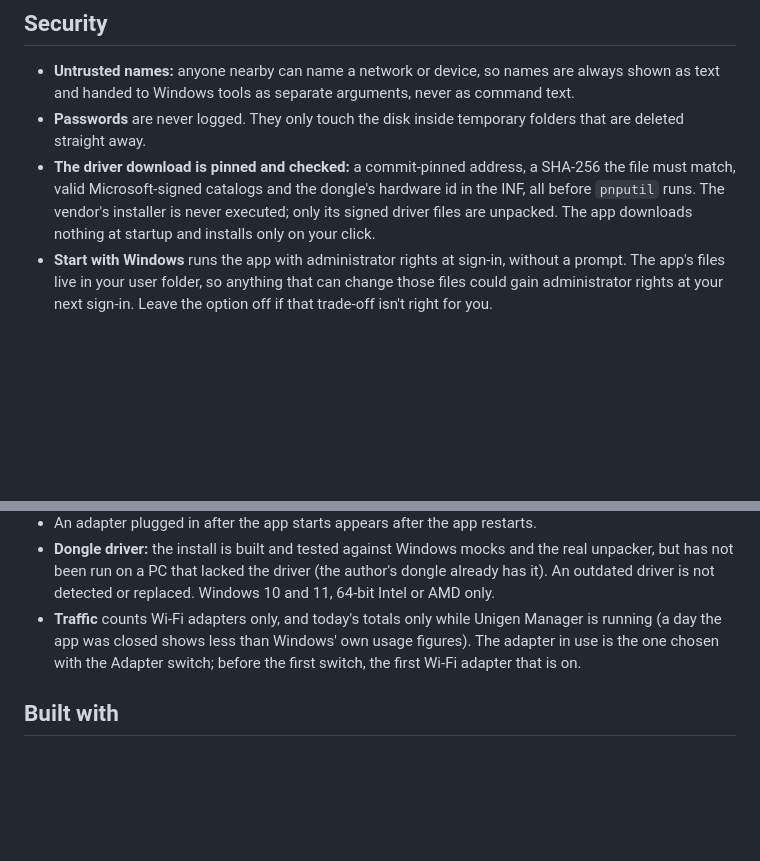
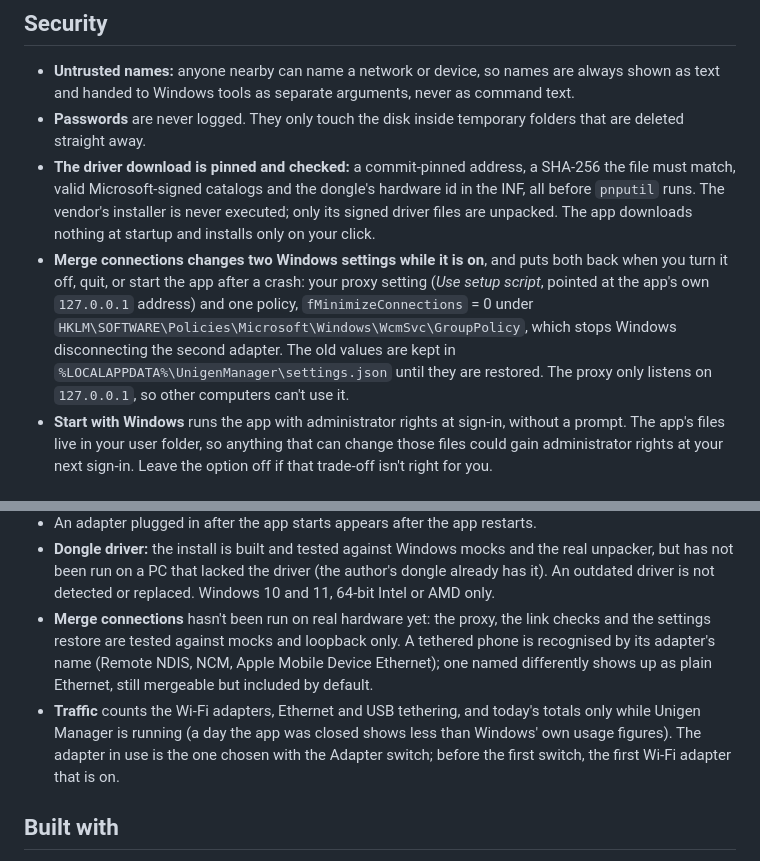
Before and after one commit to ApurvDas/unigen-manager, a Markdown page: README.md, 2 parts joined by grey strips. Drawn GitHub-style; blank space fills up the shorter version.

```diff
--- a/README.md
+++ b/README.md
@@ -345,6 +367,7 @@ flowchart LR
 - **Untrusted names:** anyone nearby can name a network or device, so names are always shown as text and handed to Windows tools as separate arguments, never as command text.
 - **Passwords** are never logged. They only touch the disk inside temporary folders that are deleted straight away.
 - **The driver download is pinned and checked:** a commit-pinned address, a SHA-256 the file must match, valid Microsoft-signed catalogs and the dongle's hardware id in the INF, all before `pnputil` runs. The vendor's installer is never executed; only its signed driver files are unpacked. The app downloads nothing at startup and installs only on your click.
+- **Merge connections changes two Windows settings while it is on**, and puts both back when you turn it off, quit, or start the app after a crash: your proxy setting (*Use setup script*, pointed at the app's own `127.0.0.1` address) and one policy, `fMinimizeConnections` = 0 under `HKLM\SOFTWARE\Policies\Microsoft\Windows\WcmSvc\GroupPolicy`, which stops Windows disconnecting the second adapter. The old values are kept in `%LOCALAPPDATA%\UnigenManager\settings.json` until they are restored. The proxy only listens on `127.0.0.1`, so other computers can't use it.
 - **Start with Windows** runs the app with administrator rights at sign-in, without a prompt. The app's files live in your user folder, so anything that can change those files could gain administrator rights at your next sign-in. Leave the option off if that trade-off isn't right for you.
 
 ## Known limitations
@@ -361,7 +384,8 @@ flowchart LR
 - Battery levels of Bluetooth LE-only devices (most mice and keyboards) aren't shown yet.
 - An adapter plugged in after the app starts appears after the app restarts.
 - **Dongle driver:** the install is built and tested against Windows mocks and the real unpacker, but has not been run on a PC that lacked the driver (the author's dongle already has it). An outdated driver is not detected or replaced. Windows 10 and 11, 64-bit Intel or AMD only.
-- **Traffic** counts Wi-Fi adapters only, and today's totals only while Unigen Manager is running (a day the app was closed shows less than Windows' own usage figures). The adapter in use is the one chosen with the Adapter switch; before the first switch, the first Wi-Fi adapter that is on.
+- **Merge connections** hasn't been run on real hardware yet: the proxy, the link checks and the settings restore are tested against mocks and loopback only. A tethered phone is recognised by its adapter's name (Remote NDIS, NCM, Apple Mobile Device Ethernet); one named differently shows up as plain Ethernet, still mergeable but included by default.
+- **Traffic** counts the Wi-Fi adapters, Ethernet and USB tethering, and today's totals only while Unigen Manager is running (a day the app was closed shows less than Windows' own usage figures). The adapter in use is the one chosen with the Adapter switch; before the first switch, the first Wi-Fi adapter that is on.
 
 ## Built with
 
```
Also changed, not shown: other parts of README.md (+22 -0 lines), 1 other file.
